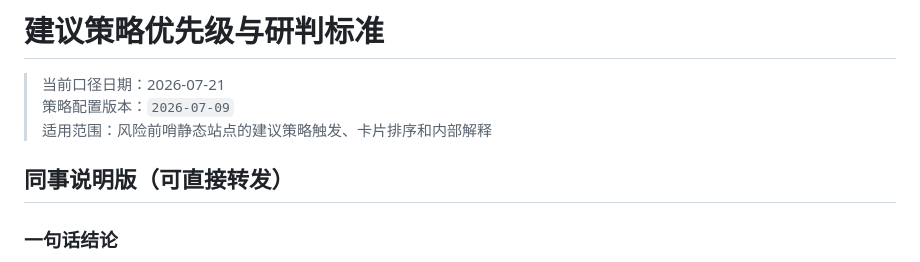
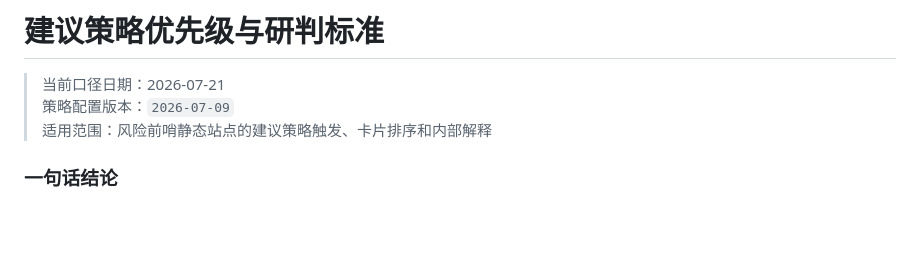
Before and after one commit to n1ghtmare07776-commits/driver-profile-static, a Markdown page: docs/建议策略优先级与研判标准.md, the part around the change. GitHub-like rendering; blank space fills up the shorter version.

Commit message:
docs: remove colleague-facing label

```diff
--- a/docs/建议策略优先级与研判标准.md
+++ b/docs/建议策略优先级与研判标准.md
@@ -3,8 +3,6 @@
 > 当前口径日期：2026-07-21
 > 策略配置版本：`2026-07-09`
 > 适用范围：风险前哨静态站点的建议策略触发、卡片排序和内部解释
-
-## 同事说明版（可直接转发）
 
 ### 一句话结论
 
```
